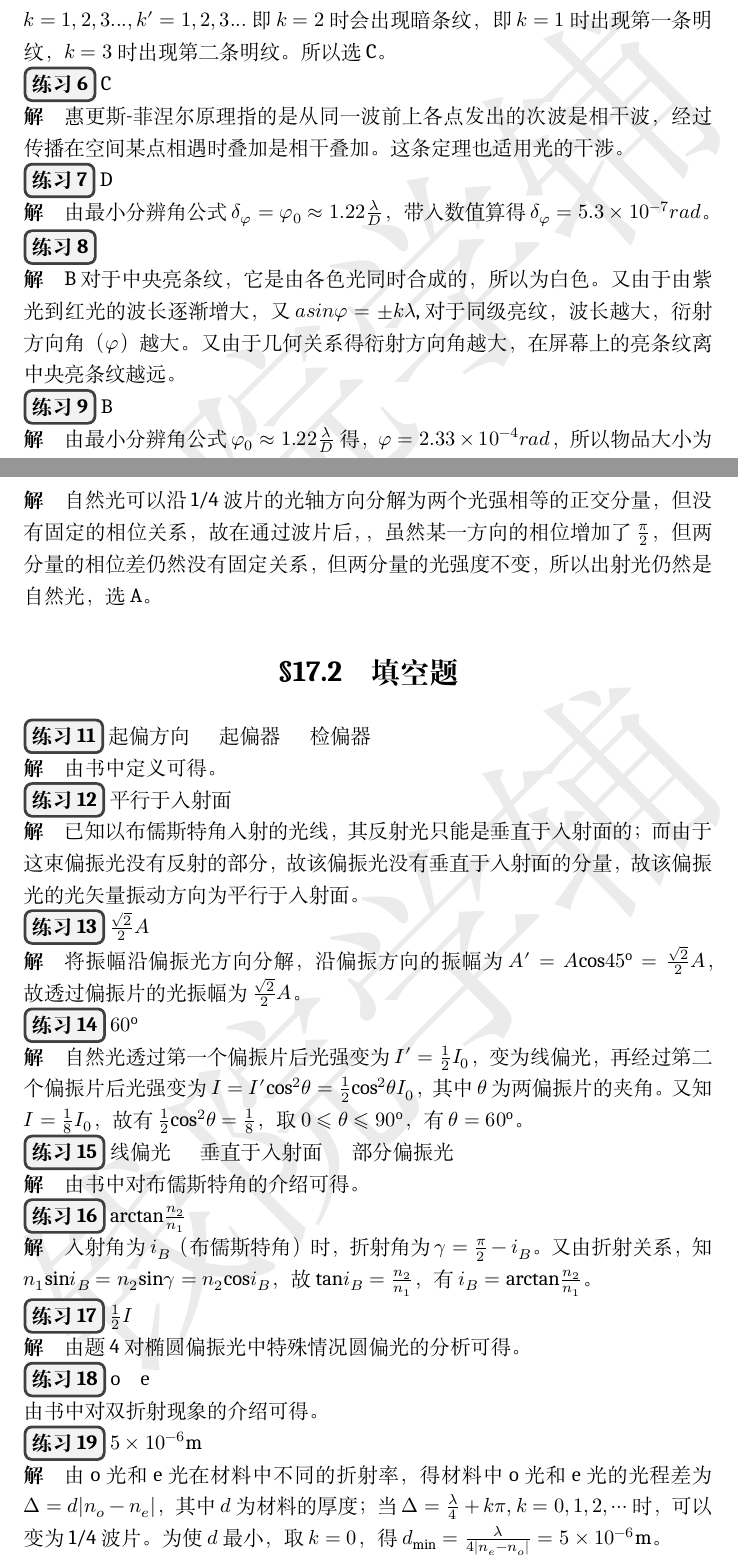
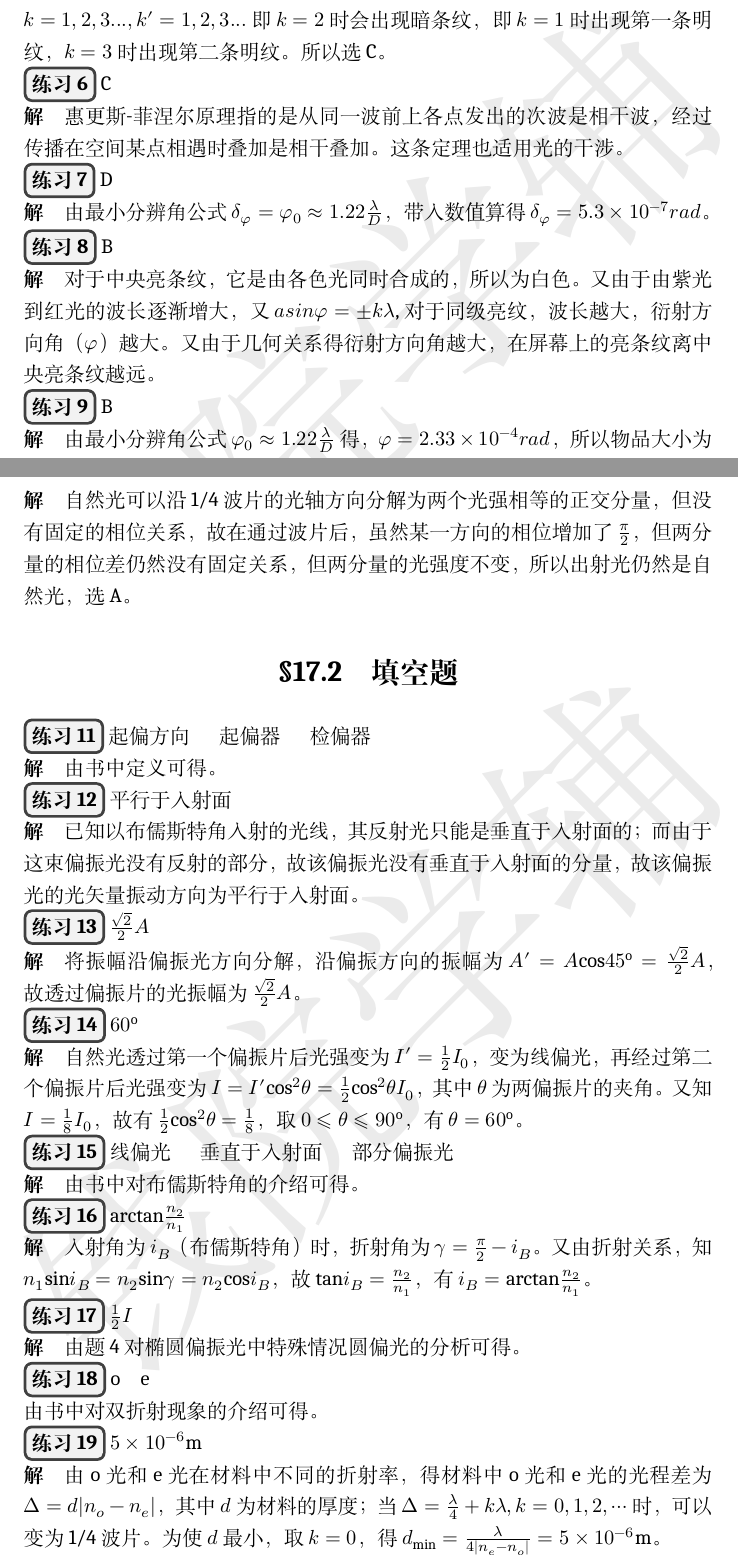
Before and after one commit to qyxf/university-physics, a LaTeX book (UniversalPhysics/作业题解析（下）/main.tex, which reads UniversalPhysics/作业题解析（下）/subfiles/Chp16.tex, UniversalPhysics/作业题解析（下）/subfiles/Chp17.tex): two parts of pages 37 and 42 of 44, joined at a grey line, cut so that both start at the same text. Compiled offline with XeLaTeX; a missing font is replaced by an installed copy or a similar font.

Commit message:
fix mistakes

```diff
--- a/UniversalPhysics/作业题解析（下）/subfiles/Chp16.tex
+++ b/UniversalPhysics/作业题解析（下）/subfiles/Chp16.tex
@@ -44,9 +44,9 @@
 \solve
 由最小分辨角公式$\delta_\varphi=\varphi_0\approx1.22\frac{\lambda}{D}$，带入数值算得$\delta_\varphi=5.3\times10^{-7}rad$。
 
-\exercise
+\exercise B
 
-\solve B
+\solve
 对于中央亮条纹，它是由各色光同时合成的，所以为白色。又由于由紫光到红光的波长逐渐增大，又$asin\varphi=\pm k\lambda$,对于同级亮纹，波长越大，衍射方向角（$\varphi$）越大。又由于几何关系得衍射方向角越大，在屏幕上的亮条纹离中央亮条纹越远。
 
 \exercise B
--- a/UniversalPhysics/作业题解析（下）/subfiles/Chp17.tex
+++ b/UniversalPhysics/作业题解析（下）/subfiles/Chp17.tex
@@ -57,9 +57,9 @@ D：部分偏振光中的自然光分量在经过偏振片时光强一定会减
 
 \solve 见题4对椭圆偏振光透过偏振片的光强的推导，有当椭圆偏振光为圆偏光时，透过的线偏光的光强为$I=\frac{1}{2}I_0$，是原来光强的一半。故选C。
 
-\exercise C
+\exercise A
 
-\solve 自然光可以沿1/4波片的光轴方向分解为两个光强相等的正交分量，但没有固定的相位关系，故在通过波片后，，虽然某一方向的相位增加了$\frac{\pi}{2}$，但两分量的相位差仍然没有固定关系，但两分量的光强度不变，所以出射光仍然是自然光，选A。
+\solve 自然光可以沿1/4波片的光轴方向分解为两个光强相等的正交分量，但没有固定的相位关系，故在通过波片后，虽然某一方向的相位增加了$\frac{\pi}{2}$，但两分量的相位差仍然没有固定关系，但两分量的光强度不变，所以出射光仍然是自然光，选A。
 
 \section{填空题}
 
@@ -97,7 +97,7 @@ D：部分偏振光中的自然光分量在经过偏振片时光强一定会减
 
 \exercise $5\times 10^{-6}\mathrm{m}$
 
-\solve 由o光和e光在材料中不同的折射率，得材料中o光和e光的光程差为$\Delta=d|n_o-n_e|$，其中$d$为材料的厚度；当$\Delta=\frac{\lambda}{4}+k\pi,k=0,1,2,\cdots$时，可以变为1/4波片。为使$d$最小，取$k=0$，得$d_{\mathrm{min}}=\frac{\lambda}{4|n_e-n_o|}=5\times 10^{-6}\mathrm{m}$。
+\solve 由o光和e光在材料中不同的折射率，得材料中o光和e光的光程差为$\Delta=d|n_o-n_e|$，其中$d$为材料的厚度；当$\Delta=\frac{\lambda}{4}+k\lambda,k=0,1,2,\cdots$时，可以变为1/4波片。为使$d$最小，取$k=0$，得$d_{\mathrm{min}}=\frac{\lambda}{4|n_e-n_o|}=5\times 10^{-6}\mathrm{m}$。
 
 \exercise 在光路中添加1/2波片
 
```
Also changed, not shown: UniversalPhysics/作业题解析（下）/subfiles/preface_and_content.tex (+2 -2 lines), UniversalPhysics/作业题解析（下）/main.pdf, UniversalPhysics/作业题解析（下）/template/new_group.png (renamed from UniversalPhysics/作业题解析（下）/template/交流分享群二维码.png), UniversalPhysics/作业题解析（下）/subfiles/Chp16.tex (3 more changed lines).
